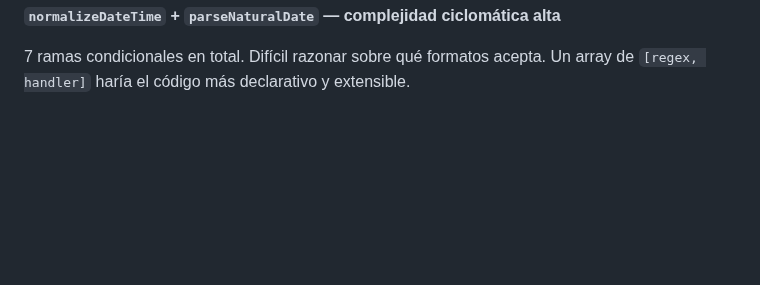
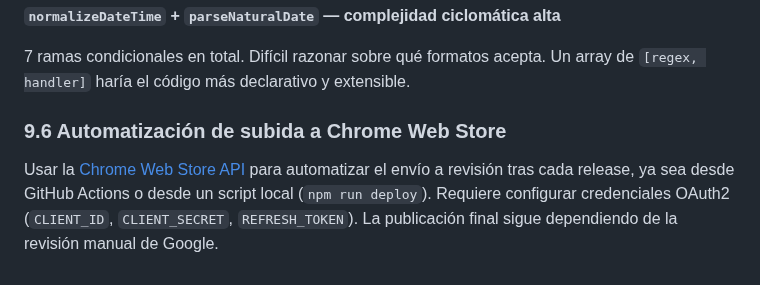
Before and after one commit to Vegekku/pixelatoy-extension, a Markdown page: IMPROVEMENTS.md, the part around one of its changes. Drawn GitHub-style; blank space fills up the shorter version.

Commit message:
docs: add 9.6 Chrome Web Store automation to IMPROVEMENTS.md

```diff
--- a/IMPROVEMENTS.md
+++ b/IMPROVEMENTS.md
@@ -221,3 +221,6 @@ Decenas de `style.cssText = "..."` repartidos por `content.js` dificultan cambia
 **`normalizeDateTime` + `parseNaturalDate` — complejidad ciclomática alta**
 
 7 ramas condicionales en total. Difícil razonar sobre qué formatos acepta. Un array de `[regex, handler]` haría el código más declarativo y extensible.
+
+### 9.6 Automatización de subida a Chrome Web Store
+Usar la [Chrome Web Store API](https://developer.chrome.com/docs/webstore/using-api) para automatizar el envío a revisión tras cada release, ya sea desde GitHub Actions o desde un script local (`npm run deploy`). Requiere configurar credenciales OAuth2 (`CLIENT_ID`, `CLIENT_SECRET`, `REFRESH_TOKEN`). La publicación final sigue dependiendo de la revisión manual de Google.
```
Also changed, not shown: other parts of IMPROVEMENTS.md (+1 -1 lines).
